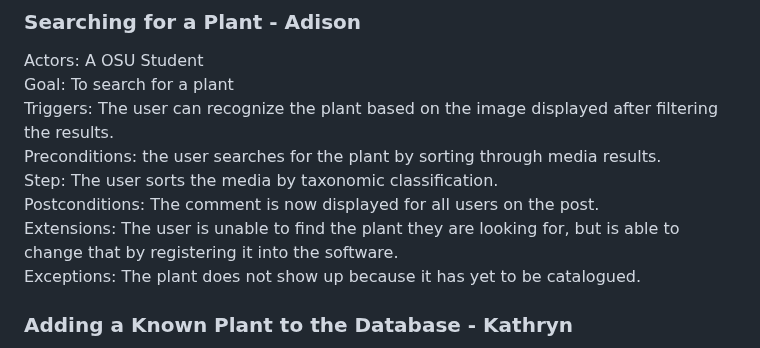
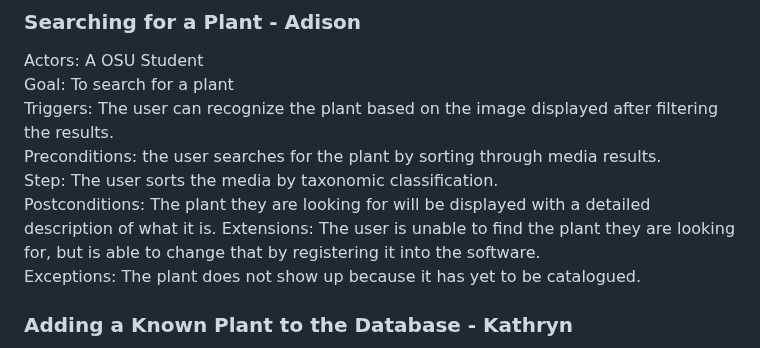
Before and after one commit to Flameis/CS362-Team3, a Markdown page: Project Proposal.md, the part around the change. Rendered like a GitHub page.

Commit message:
Fixed a small error in Adison's conversion from doc to .md

```diff
--- a/Project Proposal.md
+++ b/Project Proposal.md
@@ -90,7 +90,7 @@ Goal: To search for a plant
 Triggers: The user can recognize the plant based on the image displayed after filtering the results.
 Preconditions: the user searches for the plant by sorting through media results.
 Step: The user sorts the media by taxonomic classification.
-Postconditions: The comment is now displayed for all users on the post.
+Postconditions: The plant they are looking for will be displayed with a detailed description of what it is.
 Extensions: The user is unable to find the plant they are looking for, but is able to change that by registering it into the software.
 Exceptions: The plant does not show up because it has yet to be catalogued.
 
```
